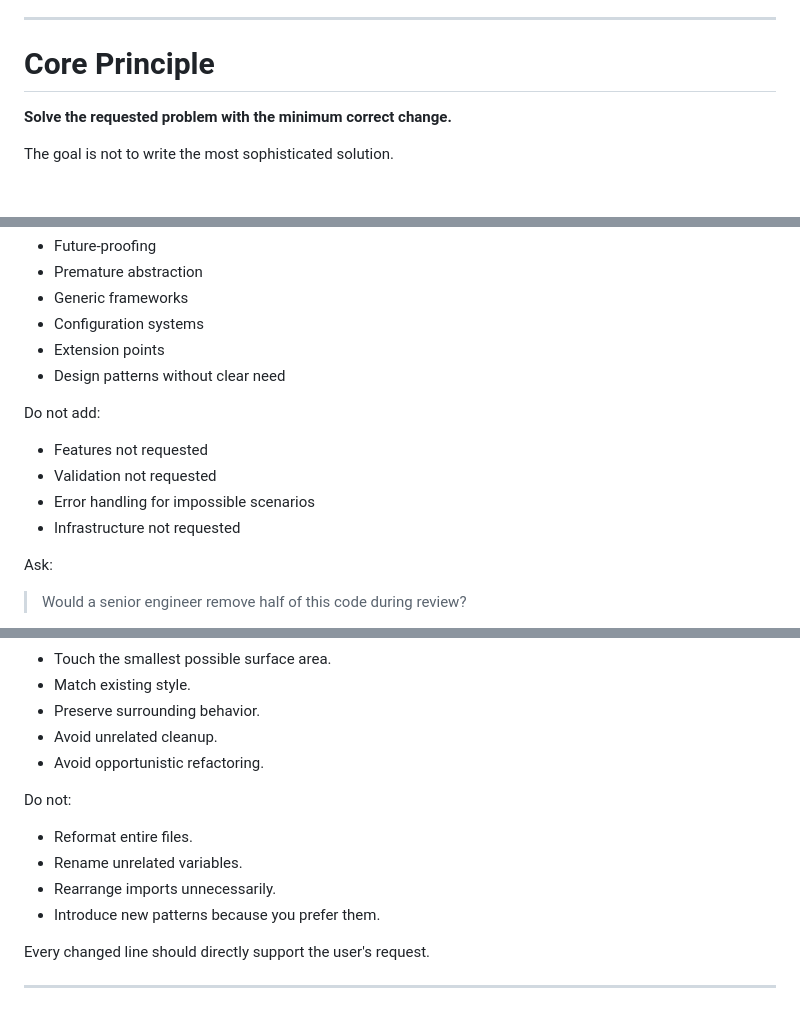
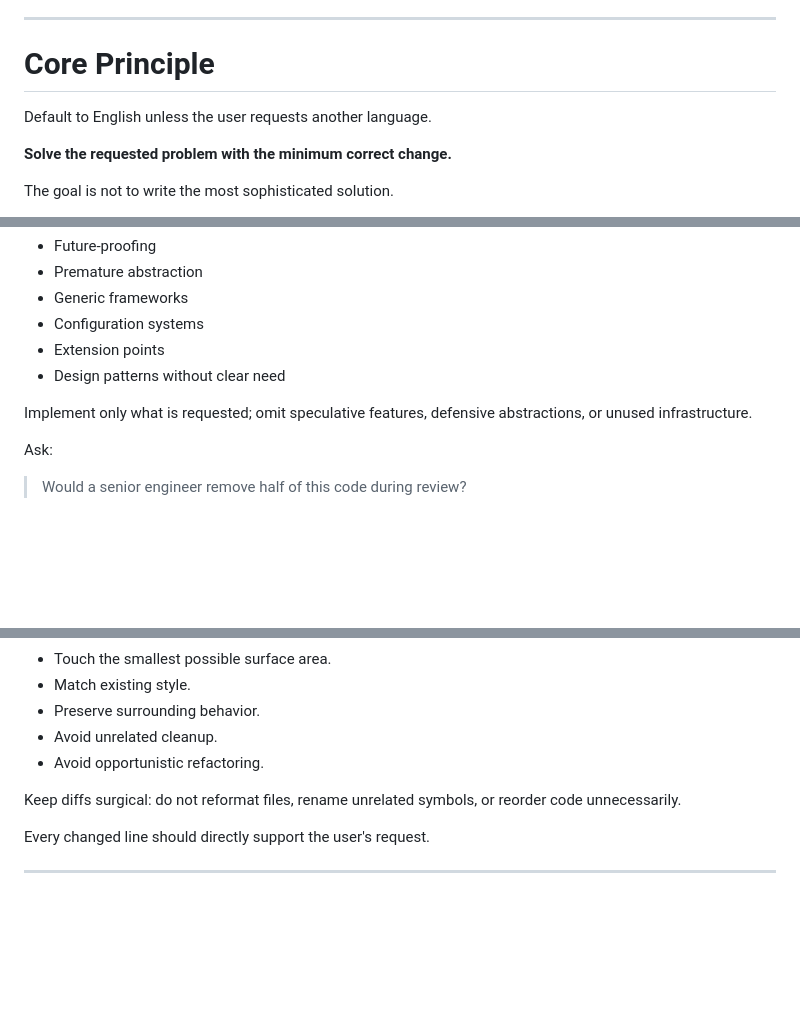
Before and after one commit to eriskcn/em-yeu-khoa-hoc, a Markdown page: CLAUDE.md, 3 parts joined by grey strips. Rendered like a GitHub page; blank space fills up the shorter version.

Commit message:
Update CLAUDE.md with core principles for changes
Clarify principles for code changes, emphasizing minimalism and relevance.

```diff
--- a/CLAUDE.md
+++ b/CLAUDE.md
@@ -9,6 +9,7 @@ Originally inspired by Andrej Karpathy Skills and adapted through real-world sof
 ---
 
 # Core Principle
+Default to English unless the user requests another language.
 
 **Solve the requested problem with the minimum correct change.**
 
@@ -67,12 +68,7 @@ Avoid:
 * Extension points
 * Design patterns without clear need
 
-Do not add:
-
-* Features not requested
-* Validation not requested
-* Error handling for impossible scenarios
-* Infrastructure not requested
+Implement only what is requested; omit speculative features, defensive abstractions, or unused infrastructure.
 
 Ask:
 
@@ -94,12 +90,7 @@ When modifying existing code:
 * Avoid unrelated cleanup.
 * Avoid opportunistic refactoring.
 
-Do not:
-
-* Reformat entire files.
-* Rename unrelated variables.
-* Rearrange imports unnecessarily.
-* Introduce new patterns because you prefer them.
+Keep diffs surgical: do not reformat files, rename unrelated symbols, or reorder code unnecessarily.
 
 Every changed line should directly support the user's request.
 
```
